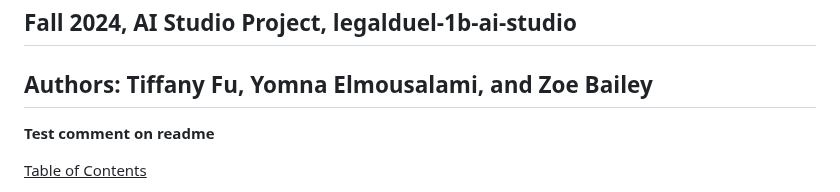
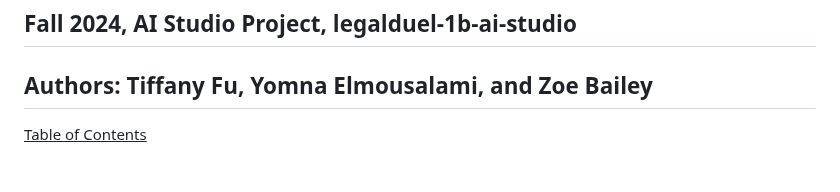
Before and after one commit to YomnaElmousalami/legalduel-1b-ai-studio_btt, a Markdown page: README.md, the part around the change. Rendered like a GitHub page; blank space fills up the shorter version.

```diff
--- a/README.md
+++ b/README.md
@@ -1,8 +1,6 @@
 # Chronology Creation, LegalDuel
 ## Fall 2024, AI Studio Project, legalduel-1b-ai-studio
 ## Authors: Tiffany Fu, Yomna Elmousalami, and Zoe Bailey
-
-**Test comment on readme**
 
 <ins> Table of Contents </ins>
 - [Business Focus](#business-focus)
```
